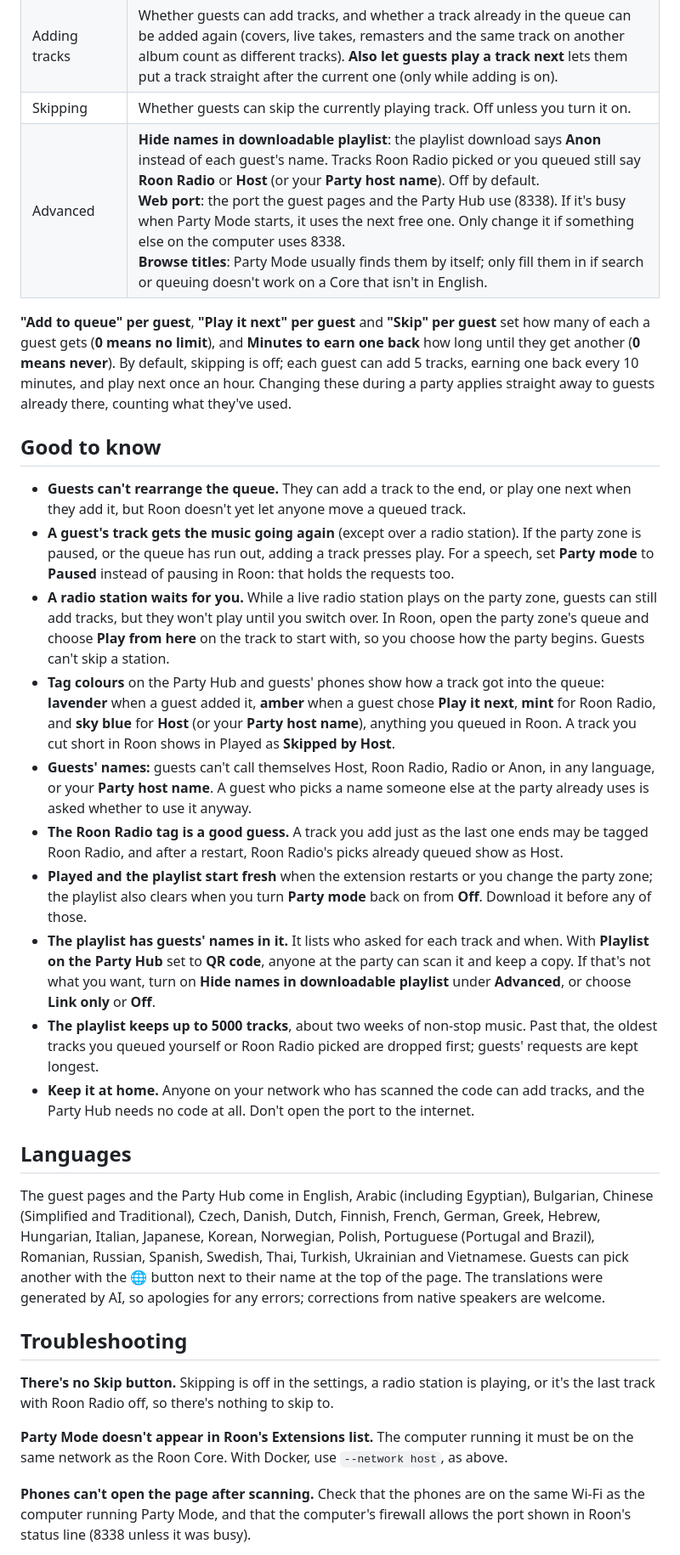
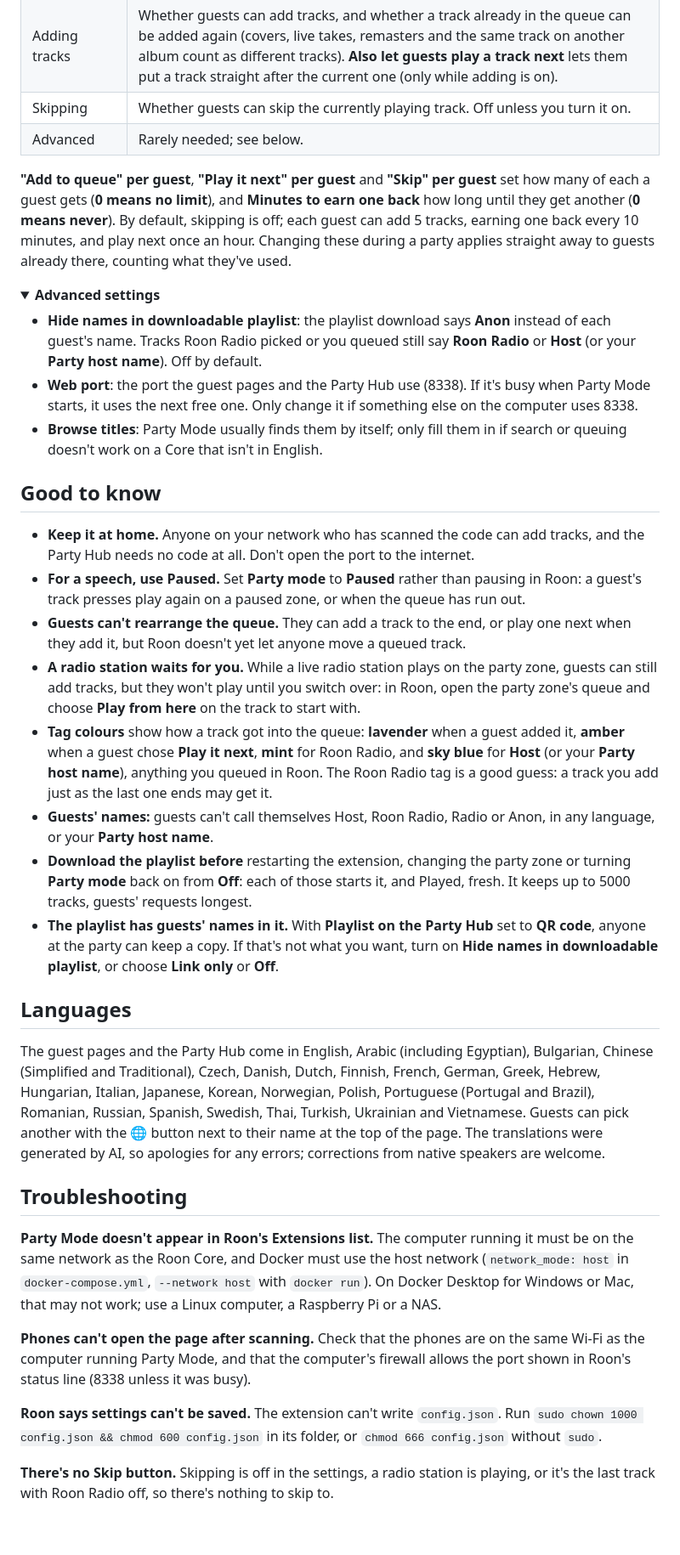
Before and after one commit to stubaggs/roon-extension-party-mode, a Markdown page: README.md, the part around one of its changes. Shown at 85% size. GitHub-like rendering; folded sections open; blank space fills up the shorter version.

```diff
--- a/README.md
+++ b/README.md
@@ -159,7 +154,7 @@ file; Google Sheets, Numbers and Excel's **Data → From Text/CSV** read it corr
 | Playlist on the Party Hub | What the Party Hub shows once **Party mode** is **Off**: a **QR code** guests can scan (the default), a **Link only** to click on the Hub itself, or **Off** for nothing. |
 | Adding tracks | Whether guests can add tracks, and whether a track already in the queue can be added again (covers, live takes, remasters and the same track on another album count as different tracks). **Also let guests play a track next** lets them put a track straight after the current one (only while adding is on). |
 | Skipping | Whether guests can skip the currently playing track. Off unless you turn it on. |
-| Advanced | **Hide names in downloadable playlist**: the playlist download says **Anon** instead of each guest's name. Tracks Roon Radio picked or you queued still say **Roon Radio** or **Host** (or your **Party host name**). Off by default.<br>**Web port**: the port the guest pages and the Party Hub use (8338). If it's busy when Party Mode starts, it uses the next free one. Only change it if something else on the computer uses 8338.<br>**Browse titles**: Party Mode usually finds them by itself; only fill them in if search or queuing doesn't work on a Core that isn't in English. |
+| Advanced | Rarely needed; see below. |
 
 **"Add to queue" per guest**, **"Play it next" per guest** and **"Skip" per guest** set
 how many of each a guest gets (**0 means no limit**), and **Minutes to earn one back**
@@ -168,41 +163,43 @@ guest can add 5 tracks, earning one back every 10 minutes, and play next once an
 Changing these during a party applies straight away to guests already there, counting
 what they've used.
 
+<details>
+<summary><strong>Advanced settings</strong></summary>
+
+- **Hide names in downloadable playlist**: the playlist download says **Anon** instead of
+  each guest's name. Tracks Roon Radio picked or you queued still say **Roon Radio** or
+  **Host** (or your **Party host name**). Off by default.
+- **Web port**: the port the guest pages and the Party Hub use (8338). If it's busy when
+  Party Mode starts, it uses the next free one. Only change it if something else on the
+  computer uses 8338.
+- **Browse titles**: Party Mode usually finds them by itself; only fill them in if search
+  or queuing doesn't work on a Core that isn't in English.
+
+</details>
+
 ## Good to know
 
+- **Keep it at home.** Anyone on your network who has scanned the code can add tracks, and
+  the Party Hub needs no code at all. Don't open the port to the internet.
+- **For a speech, use Paused.** Set **Party mode** to **Paused** rather than pausing in
+  Roon: a guest's track presses play again on a paused zone, or when the queue has run out.
 - **Guests can't rearrange the queue.** They can add a track to the end, or play one next
   when they add it, but Roon doesn't yet let anyone move a queued track.
-- **A guest's track gets the music going again** (except over a radio station). If the
-  party zone is paused, or the queue has run out, adding a track presses play. For a
-  speech, set **Party mode** to **Paused** instead of pausing in Roon: that holds the
-  requests too.
 - **A radio station waits for you.** While a live radio station plays on the party zone,
-  guests can still add tracks, but they won't play until you switch over. In Roon, open
-  the party zone's queue and choose **Play from here** on the track to start with, so you
-  choose how the party begins. Guests can't skip a station.
-- **Tag colours** on the Party Hub and guests' phones show how a track got into the
-  queue: **lavender** when a guest added it, **amber** when a guest chose **Play it
-  next**, **mint** for Roon Radio, and **sky blue** for **Host** (or your **Party host
-  name**), anything you queued in Roon. A track you cut short in Roon shows in Played as
-  **Skipped by Host**.
+  guests can still add tracks, but they won't play until you switch over: in Roon, open
+  the party zone's queue and choose **Play from here** on the track to start with.
+- **Tag colours** show how a track got into the queue: **lavender** when a guest added it,
+  **amber** when a guest chose **Play it next**, **mint** for Roon Radio, and **sky blue**
+  for **Host** (or your **Party host name**), anything you queued in Roon. The Roon Radio
+  tag is a good guess: a track you add just as the last one ends may get it.
 - **Guests' names:** guests can't call themselves Host, Roon Radio, Radio or Anon, in any
-  language, or your **Party host name**. A guest who picks a name someone else at the
-  party already uses is asked whether to use it anyway.
-- **The Roon Radio tag is a good guess.** A track you add just as the last one ends may
-  be tagged Roon Radio, and after a restart, Roon Radio's picks already queued show as
-  Host.
-- **Played and the playlist start fresh** when the extension restarts or you change the
-  party zone; the playlist also clears when you turn **Party mode** back on from **Off**.
-  Download it before any of those.
-- **The playlist has guests' names in it.** It lists who asked for each track and when.
-  With **Playlist on the Party Hub** set to **QR code**, anyone at the party can scan it and
-  keep a copy. If that's not what you want, turn on **Hide names in downloadable
-  playlist** under **Advanced**, or choose **Link only** or **Off**.
-- **The playlist keeps up to 5000 tracks**, about two weeks of non-stop music. Past that,
-  the oldest tracks you queued yourself or Roon Radio picked are dropped first; guests'
-  requests are kept longest.
-- **Keep it at home.** Anyone on your network who has scanned the code can add tracks, and
-  the Party Hub needs no code at all. Don't open the port to the internet.
+  language, or your **Party host name**.
+- **Download the playlist before** restarting the extension, changing the party zone or
+  turning **Party mode** back on from **Off**: each of those starts it, and Played, fresh. It keeps up
+  to 5000 tracks, guests' requests longest.
+- **The playlist has guests' names in it.** With **Playlist on the Party Hub** set to
+  **QR code**, anyone at the party can keep a copy. If that's not what you want, turn on
+  **Hide names in downloadable playlist**, or choose **Link only** or **Off**.
 
 ## Languages
 
@@ -216,14 +213,20 @@ from native speakers are welcome.
 
 ## Troubleshooting
 
-**There's no Skip button.** Skipping is off in the settings, a radio station is playing, or
-it's the last track with Roon Radio off, so there's nothing to skip to.
-
 **Party Mode doesn't appear in Roon's Extensions list.** The computer running it must be on
-the same network as the Roon Core. With Docker, use `--network host`, as above.
+the same network as the Roon Core, and Docker must use the host network (`network_mode:
+host` in `docker-compose.yml`, `--network host` with `docker run`). On Docker Desktop for
+Windows or Mac, that may not work; use a Linux computer, a Raspberry Pi or a NAS.
 
 **Phones can't open the page after scanning.** Check that the phones are on the same Wi-Fi as
 the computer running Party Mode, and that the computer's firewall allows the port shown in
 Roon's status line (8338 unless it was busy).
 
+**Roon says settings can't be saved.** The extension can't write `config.json`. Run
+`sudo chown 1000 config.json && chmod 600 config.json` in its folder, or
+`chmod 666 config.json` without `sudo`.
+
+**There's no Skip button.** Skipping is off in the settings, a radio station is playing, or
+it's the last track with Roon Radio off, so there's nothing to skip to.
+
 **A guest's page says "Scan the code again".** Their session ended after 12 hours without
```
Also changed, not shown: other parts of README.md (+90 -96 lines), DEVELOPER.md (+3 -0 lines), RELEASES.md (+3 -0 lines).
